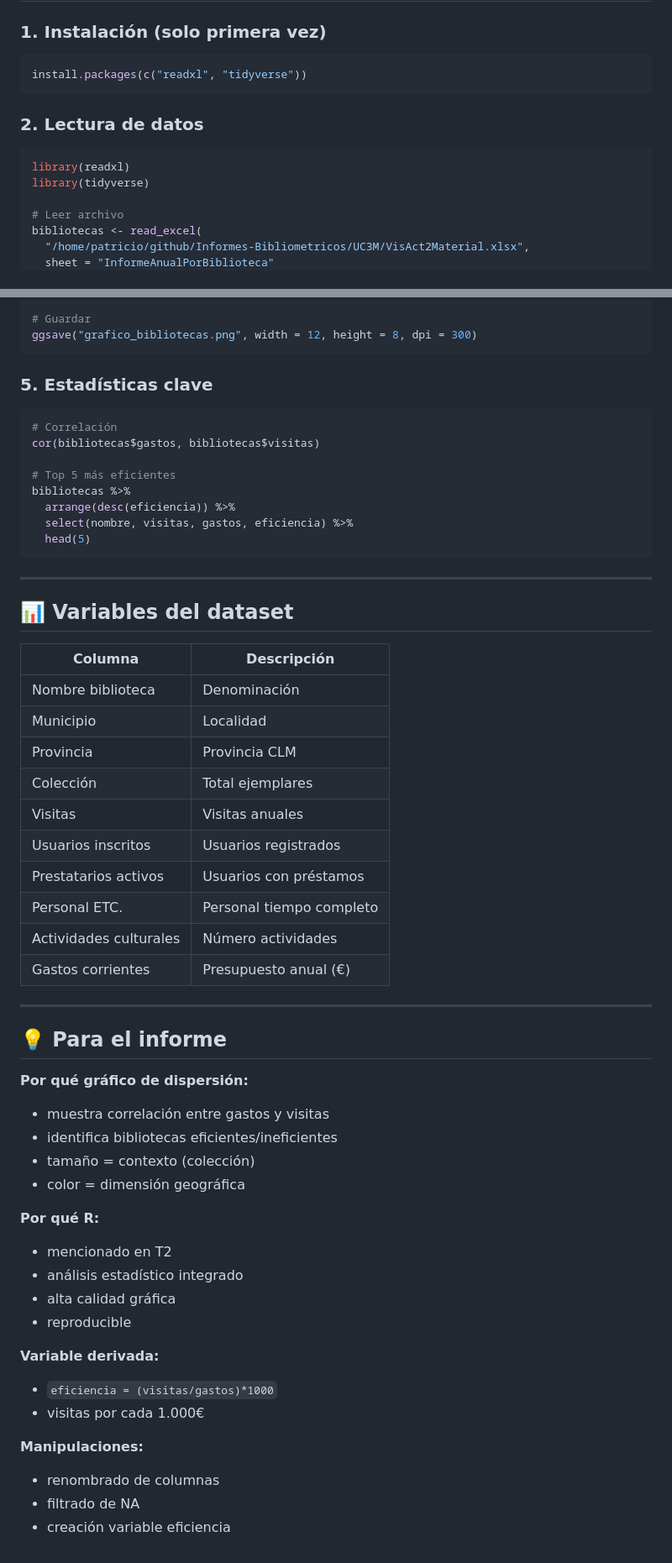
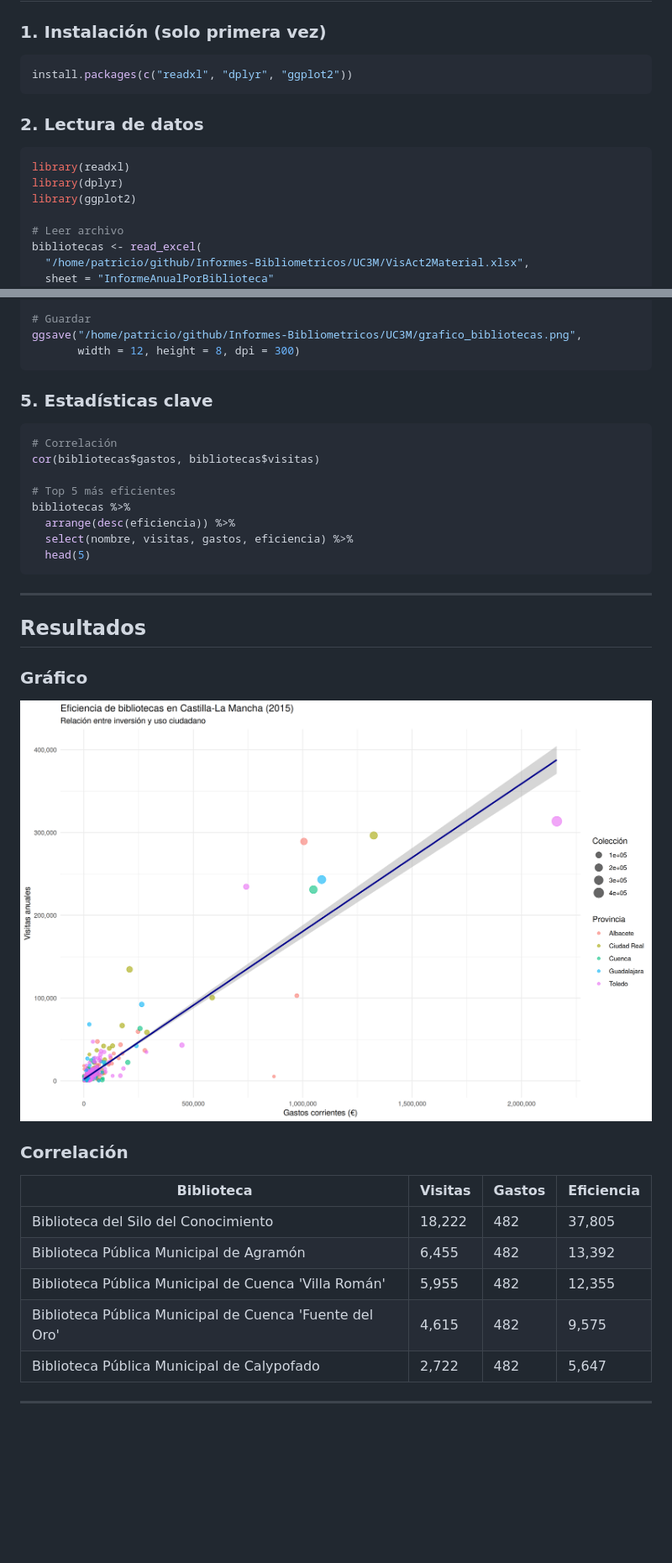
Before and after one commit to Ppantaleo/Informes-Bibliometricos, a Markdown page: UC3M/VisAct2.md, 2 parts joined by grey strips. Shown: that part at 84% size. Drawn GitHub-style; pictures changed too: UC3M/grafico_bibliotecas.png (added); blank space fills up the shorter version.

````diff
--- a/UC3M/VisAct2.md
+++ b/UC3M/VisAct2.md
@@ -13,14 +13,15 @@
 ### 1. Instalación (solo primera vez)
 
 ```r
-install.packages(c("readxl", "tidyverse"))
+install.packages(c("readxl", "dplyr", "ggplot2"))
 ```
 
 ### 2. Lectura de datos
 
 ```r
 library(readxl)
-library(tidyverse)
+library(dplyr)
+library(ggplot2)
 
 # Leer archivo
 bibliotecas <- read_excel(
@@ -77,7 +78,8 @@ ggplot(bibliotecas, aes(x = gastos, y = visitas)) +
   theme_minimal()
 
 # Guardar
-ggsave("grafico_bibliotecas.png", width = 12, height = 8, dpi = 300)
+ggsave("/home/patricio/github/Informes-Bibliometricos/UC3M/grafico_bibliotecas.png",
+       width = 12, height = 8, dpi = 300)
 ```
 
 ### 5. Estadísticas clave
@@ -95,42 +97,20 @@ bibliotecas %>%
 
 ---
 
-## 📊 Variables del dataset
+## Resultados
 
-| Columna | Descripción |
-|---------|-------------|
-| Nombre biblioteca | Denominación |
-| Municipio | Localidad |
-| Provincia | Provincia CLM |
-| Colección | Total ejemplares |
-| Visitas | Visitas anuales |
-| Usuarios inscritos | Usuarios registrados |
-| Prestatarios activos | Usuarios con préstamos |
-| Personal ETC. | Personal tiempo completo |
-| Actividades culturales | Número actividades |
-| Gastos corrientes | Presupuesto anual (€) |
+### Gráfico
+
+![Eficiencia de bibliotecas en Castilla-La Mancha](grafico_bibliotecas.png)
+
+### Correlación
+
+| Biblioteca | Visitas | Gastos | Eficiencia |
+|-----------|---------|--------|------------|
+| Biblioteca del Silo del Conocimiento | 18,222 | 482 | 37,805 |
+| Biblioteca Pública Municipal de Agramón | 6,455 | 482 | 13,392 |
+| Biblioteca Pública Municipal de Cuenca 'Villa Román' | 5,955 | 482 | 12,355 |
+| Biblioteca Pública Municipal de Cuenca 'Fuente del Oro' | 4,615 | 482 | 9,575 |
+| Biblioteca Pública Municipal de Calypofado | 2,722 | 482 | 5,647 |
 
 ---
-
-## 💡 Para el informe
-
-**Por qué gráfico de dispersión:**
-- muestra correlación entre gastos y visitas
-- identifica bibliotecas eficientes/ineficientes
-- tamaño = contexto (colección)
-- color = dimensión geográfica
-
-**Por qué R:**
-- mencionado en T2
-- análisis estadístico integrado
-- alta calidad gráfica
-- reproducible
-
-**Variable derivada:**
-- `eficiencia = (visitas/gastos)*1000`
-- visitas por cada 1.000€
-
-**Manipulaciones:**
-- renombrado de columnas
-- filtrado de NA
-- creación variable eficiencia
````
Also changed, not shown: other parts of UC3M/VisAct2.md (+1 -1 lines), 1 other file.
